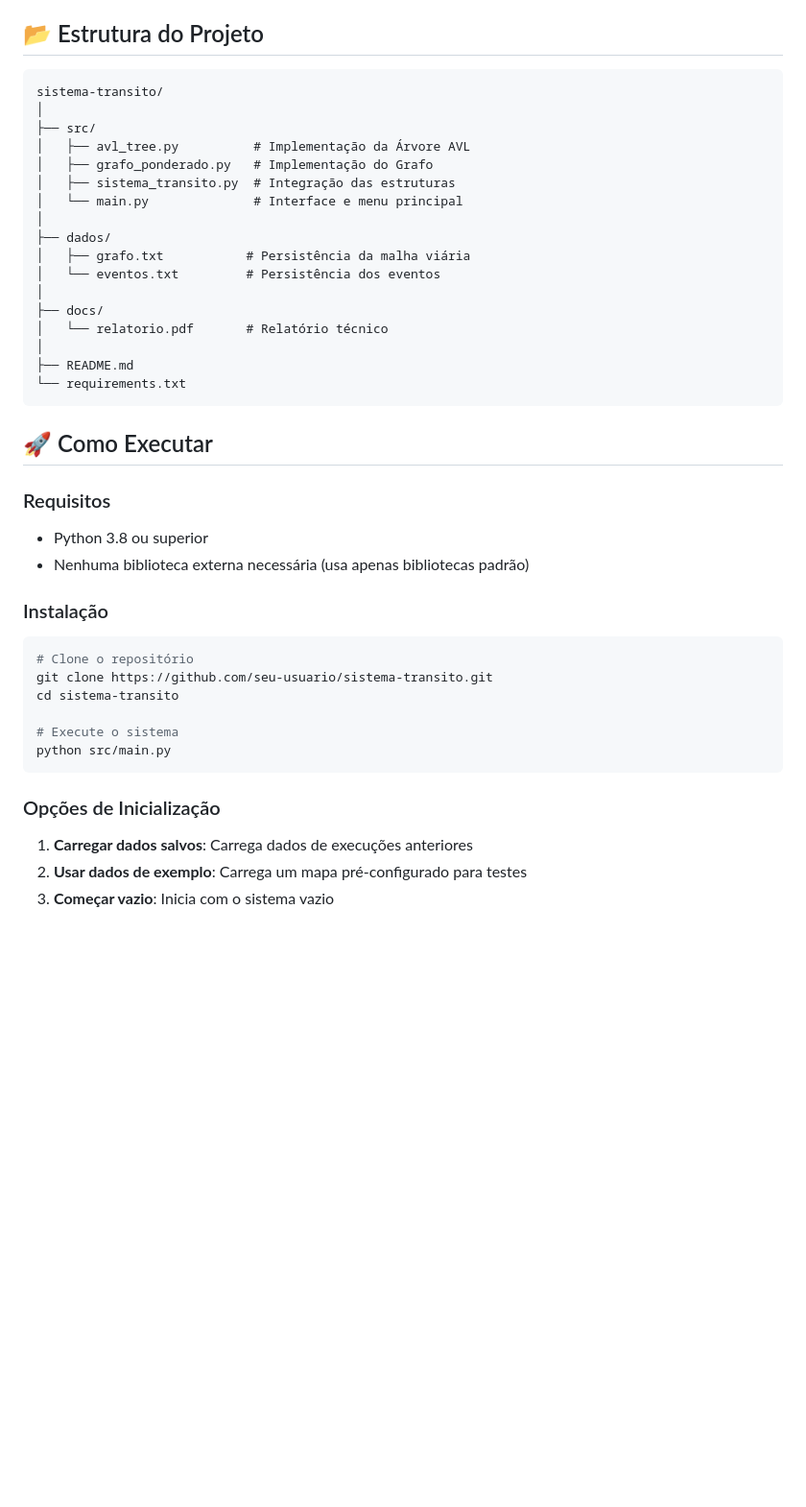
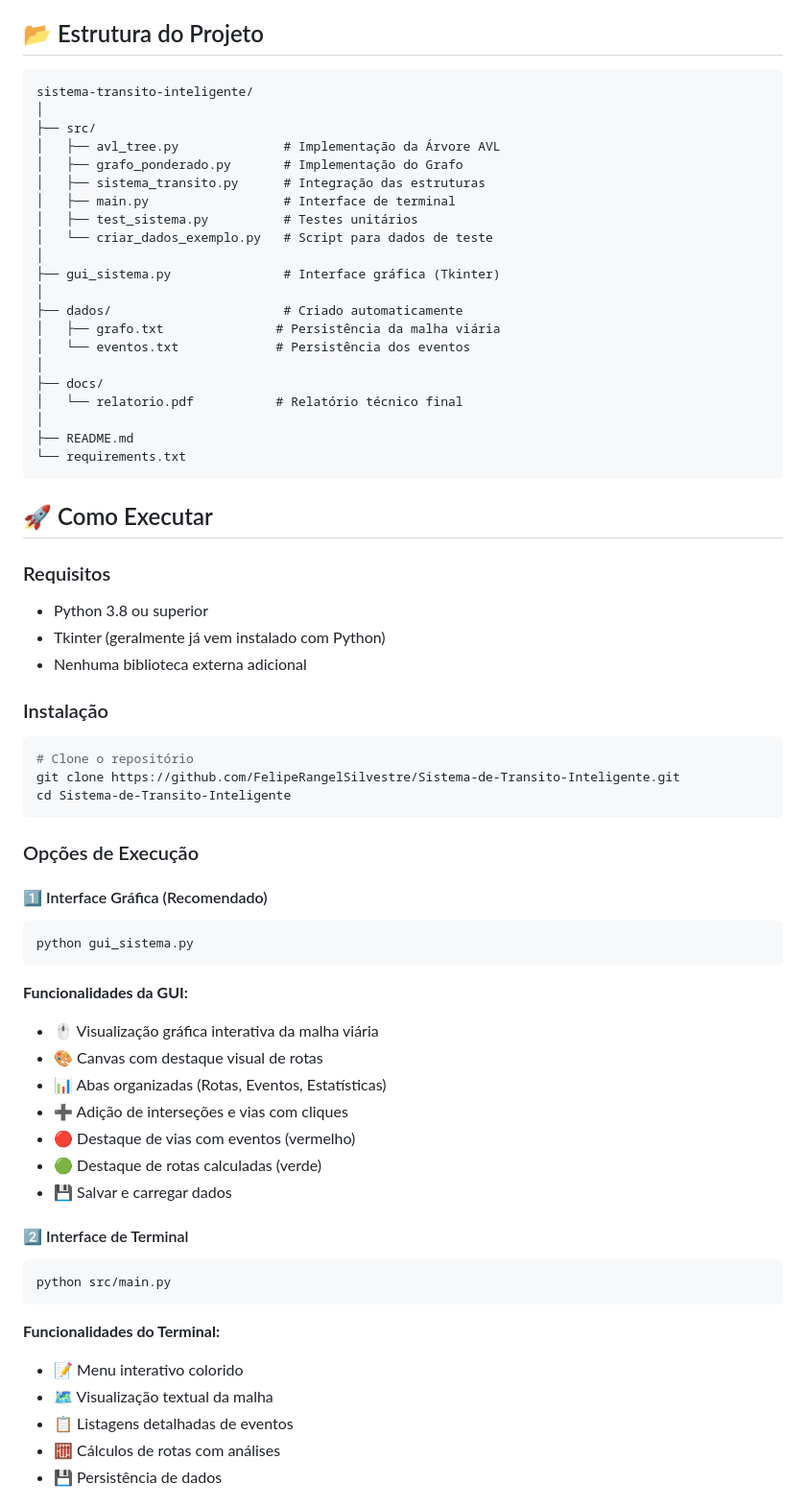
Before and after one commit to FelipeRangelSilvestre/Sistema-de-Tr-nsito-Inteligente, a Markdown page: README.md, the part around one of its changes. Shown at 96% size. Drawn GitHub-style; blank space fills up the shorter version.

````diff
--- a/README.md
+++ b/README.md
@@ -42,20 +46,24 @@ A integração entre Grafo e AVL ocorre da seguinte forma:
 ## 📂 Estrutura do Projeto
 
 ```
-sistema-transito/
+sistema-transito-inteligente/
 │
 ├── src/
-│   ├── avl_tree.py          # Implementação da Árvore AVL
-│   ├── grafo_ponderado.py   # Implementação do Grafo
-│   ├── sistema_transito.py  # Integração das estruturas
-│   └── main.py              # Interface e menu principal
+│   ├── avl_tree.py              # Implementação da Árvore AVL
+│   ├── grafo_ponderado.py       # Implementação do Grafo
+│   ├── sistema_transito.py      # Integração das estruturas
+│   ├── main.py                  # Interface de terminal
+│   ├── test_sistema.py          # Testes unitários
+│   └── criar_dados_exemplo.py   # Script para dados de teste
 │
-├── dados/
-│   ├── grafo.txt           # Persistência da malha viária
-│   └── eventos.txt         # Persistência dos eventos
+├── gui_sistema.py               # Interface gráfica (Tkinter)
+│
+├── dados/                       # Criado automaticamente
+│   ├── grafo.txt               # Persistência da malha viária
+│   └── eventos.txt             # Persistência dos eventos
 │
 ├── docs/
-│   └── relatorio.pdf       # Relatório técnico
+│   └── relatorio.pdf           # Relatório técnico final
 │
 ├── README.md
 └── requirements.txt
@@ -65,21 +73,44 @@ sistema-transito/
 
 ### Requisitos
 - Python 3.8 ou superior
-- Nenhuma biblioteca externa necessária (usa apenas bibliotecas padrão)
+- Tkinter (geralmente já vem instalado com Python)
+- Nenhuma biblioteca externa adicional
 
 ### Instalação
 
 ```bash
 # Clone o repositório
-git clone https://github.com/seu-usuario/sistema-transito.git
-cd sistema-transito
+git clone https://github.com/FelipeRangelSilvestre/Sistema-de-Transito-Inteligente.git
+cd Sistema-de-Transito-Inteligente
+```
 
-# Execute o sistema
+### Opções de Execução
+
+#### 1️⃣ Interface Gráfica (Recomendado)
+
+```bash
+python gui_sistema.py
+```
+
+**Funcionalidades da GUI:**
+- 🖱️ Visualização gráfica interativa da malha viária
+- 🎨 Canvas com destaque visual de rotas
+- 📊 Abas organizadas (Rotas, Eventos, Estatísticas)
+- ➕ Adição de interseções e vias com cliques
+- 🔴 Destaque de vias com eventos (vermelho)
+- 🟢 Destaque de rotas calculadas (verde)
+- 💾 Salvar e carregar dados
+
+#### 2️⃣ Interface de Terminal
+
+```bash
 python src/main.py
 ```
 
-### Opções de Inicialização
-1. **Carregar dados salvos**: Carrega dados de execuções anteriores
-2. **Usar dados de exemplo**: Carrega um mapa pré-configurado para testes
-3. **Começar vazio**: Inicia com o sistema vazio
+**Funcionalidades do Terminal:**
+- 📝 Menu interativo colorido
+- 🗺️ Visualização textual da malha
+- 📋 Listagens detalhadas de eventos
+- 🧮 Cálculos de rotas com análises
+- 💾 Persistência de dados
 
````
Also changed, not shown: other parts of README.md (+140 -49 lines).
